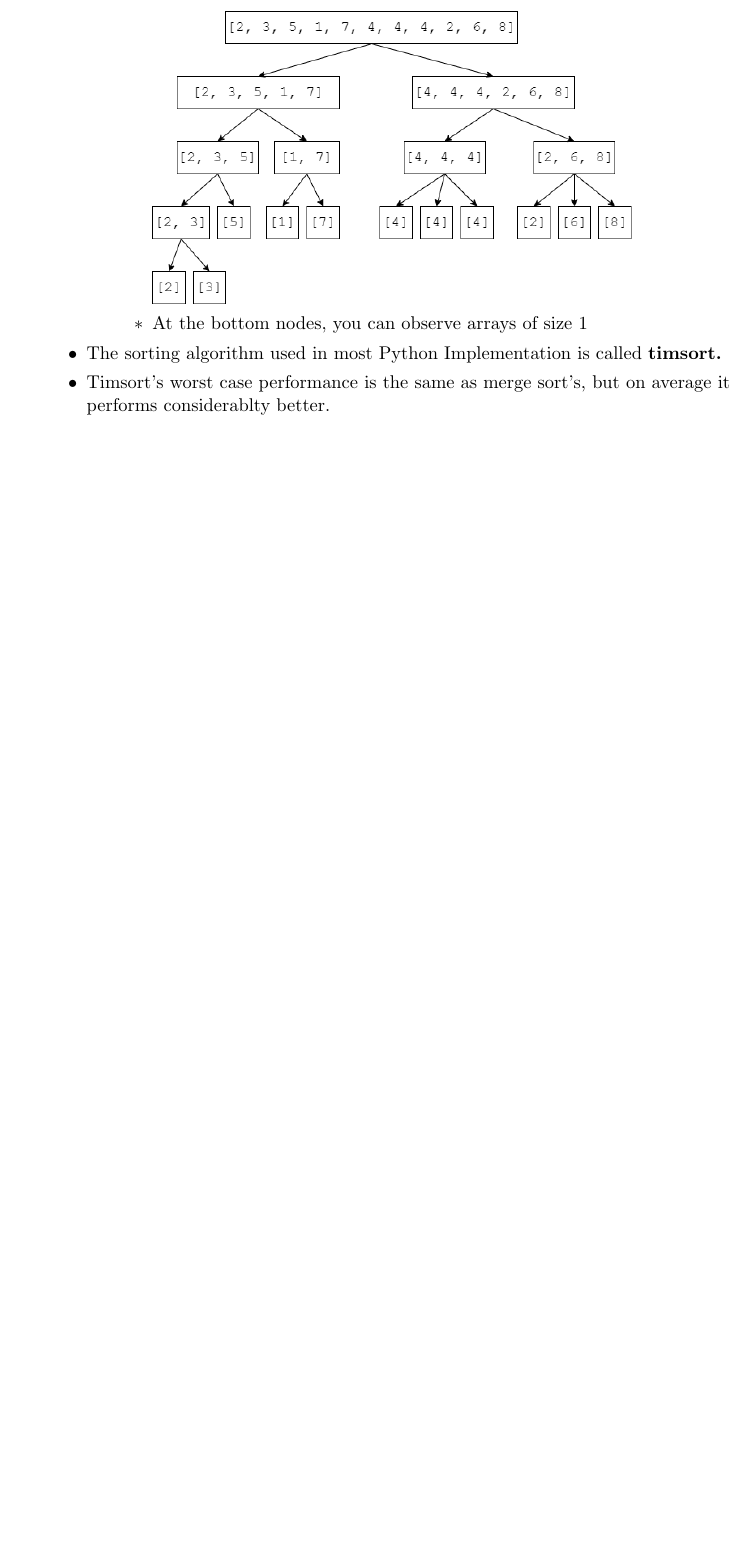
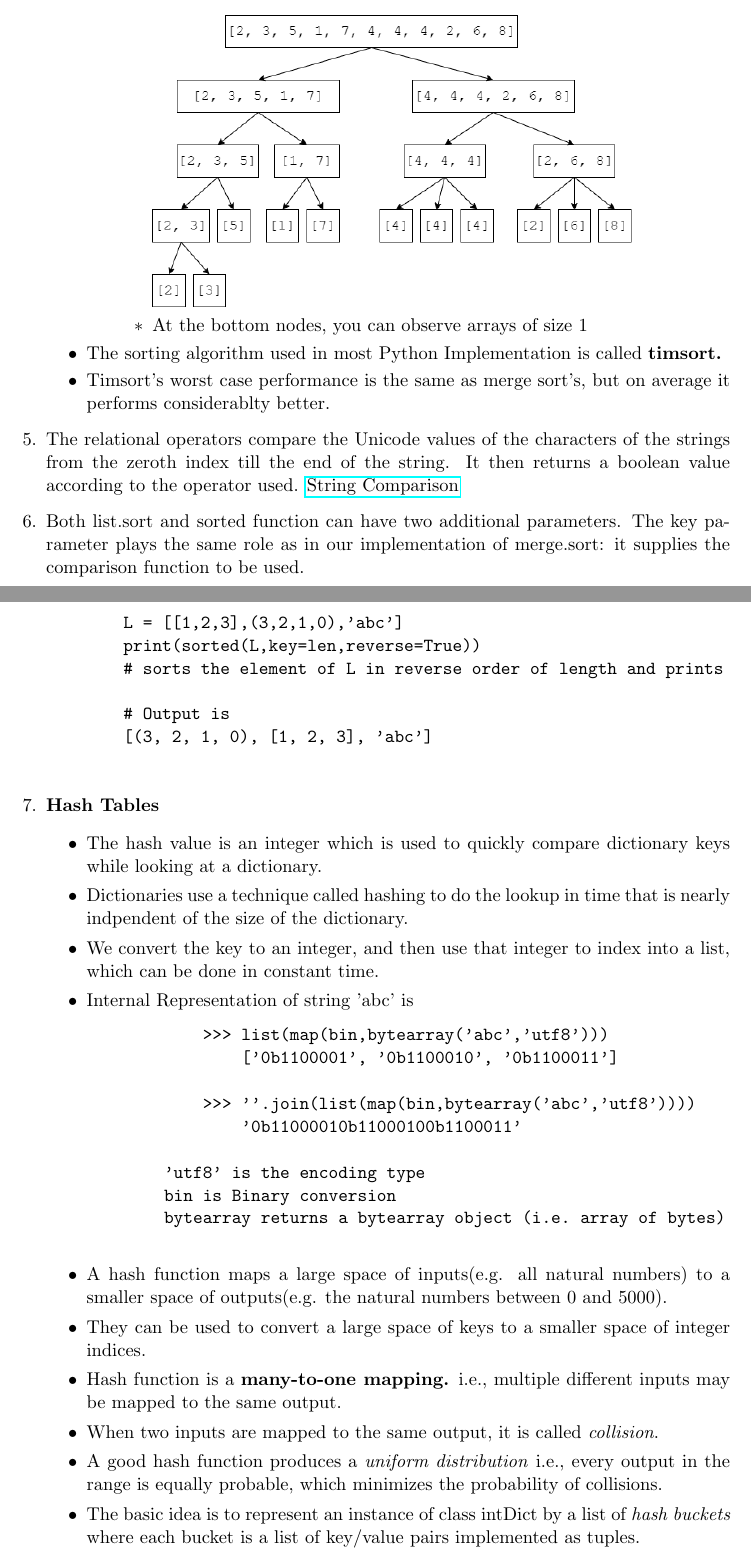
Before and after one commit to Curovearth/LearnPython.py, a LaTeX document (09-Some Simple Algorithms and Data Structures/notes9.tex): part of page 2 of 2 before the commit and two parts of pages 2 and 3 of 3 after it, the two joined at a grey line, cut so that both start at the same text, the shorter picture padded with empty space. Compiled offline with pdfLaTeX.

Commit message:
update notes9.tex

```diff
--- a/09-Some Simple Algorithms and Data Structures/notes9.tex
+++ b/09-Some Simple Algorithms and Data Structures/notes9.tex
@@ -52,6 +61,39 @@
             \item The sorting algorithm used in most Python Implementation is called \textbf{timsort.}
             \item Timsort's worst case performance is the same as merge sort's, but on average it performs considerablty better.
         \end{itemize}
+        \item The relational operators compare the Unicode values of the characters of the strings from the zeroth index till the end of the string. It then returns a boolean value according to the operator used. \href{https://www.geeksforgeeks.org/string-comparison-in-python/}{String Comparison}
+        \item Both list.sort and sorted function can have two additional parameters. The key parameter plays the same role as in our implementation of merge.sort: it supplies the comparison function to be used.
+        \begin{verbatim}
+        L = [[1,2,3],(3,2,1,0),'abc']
+        print(sorted(L,key=len,reverse=True))
+        # sorts the element of L in reverse order of length and prints
 
+        # Output is
+        [(3, 2, 1, 0), [1, 2, 3], 'abc']
+        \end{verbatim}
+        \item \textbf{Hash Tables}
+        \begin{itemize}
+            \item The hash value is an integer which is used to quickly compare dictionary keys while looking at a dictionary.
+            \item Dictionaries use a technique called hashing to do the lookup in time that is nearly indpendent of the size of the dictionary.
+            \item We convert the key to an integer, and then use that integer to index into a list, which can be done in constant time.
+            \item Internal Representation of string 'abc' is
+            \begin{verbatim}
+            >>> list(map(bin,bytearray('abc','utf8')))
+                ['0b1100001', '0b1100010', '0b1100011']
+
+            >>> ''.join(list(map(bin,bytearray('abc','utf8'))))
+                '0b11000010b11000100b1100011'
+
+        'utf8' is the encoding type
+        bin is Binary conversion
+        bytearray returns a bytearray object (i.e. array of bytes)
+            \end{verbatim}
+            \item A hash function maps a large space of inputs(e.g. all natural numbers) to a smaller space of outputs(e.g. the natural numbers between 0 and 5000).
+            \item They can be used to convert a large space of keys to a smaller space of integer indices.
+            \item Hash function is a \textbf{many-to-one mapping.} i.e., multiple different inputs may be mapped to the same output.
+            \item When two inputs are mapped to the same output, it is called \textit{collision}.
+            \item A good hash function produces a \textit{uniform distribution} i.e., every output in the range is equally probable, which minimizes the probability of collisions.
+            \item The basic idea is to represent an instance of class intDict by a list of \textit{hash buckets} where each bucket is a list of key/value pairs implemented as tuples.
+        \end{itemize}
     \end{enumerate}
 \end{document}
```
Also changed, not shown: 09-Some Simple Algorithms and Data Structures/notes9.pdf, 09-Some Simple Algorithms and Data Structures/notes9.tex (9 more changed lines), 5 other files.
